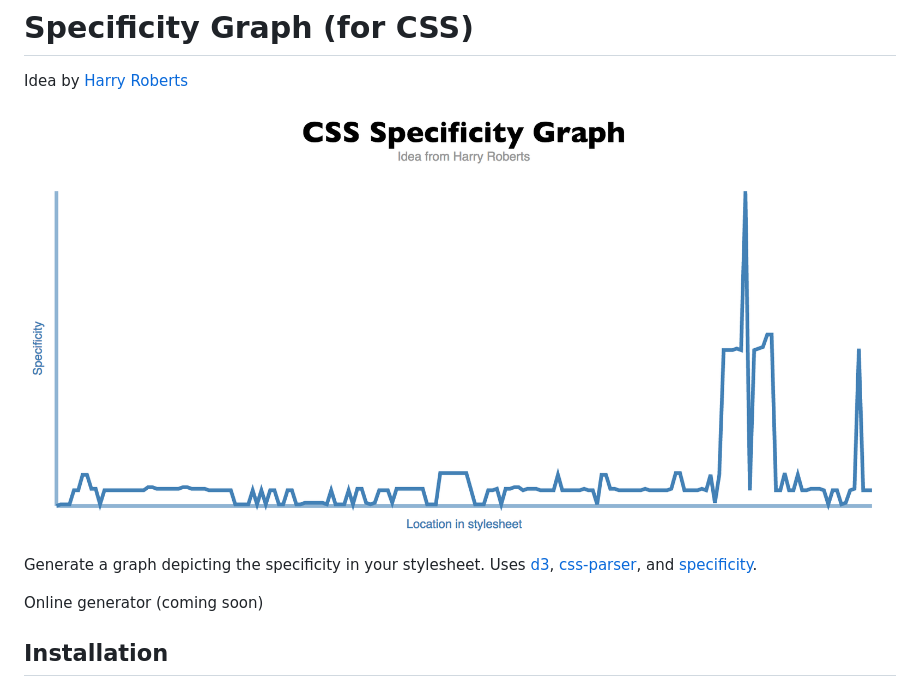
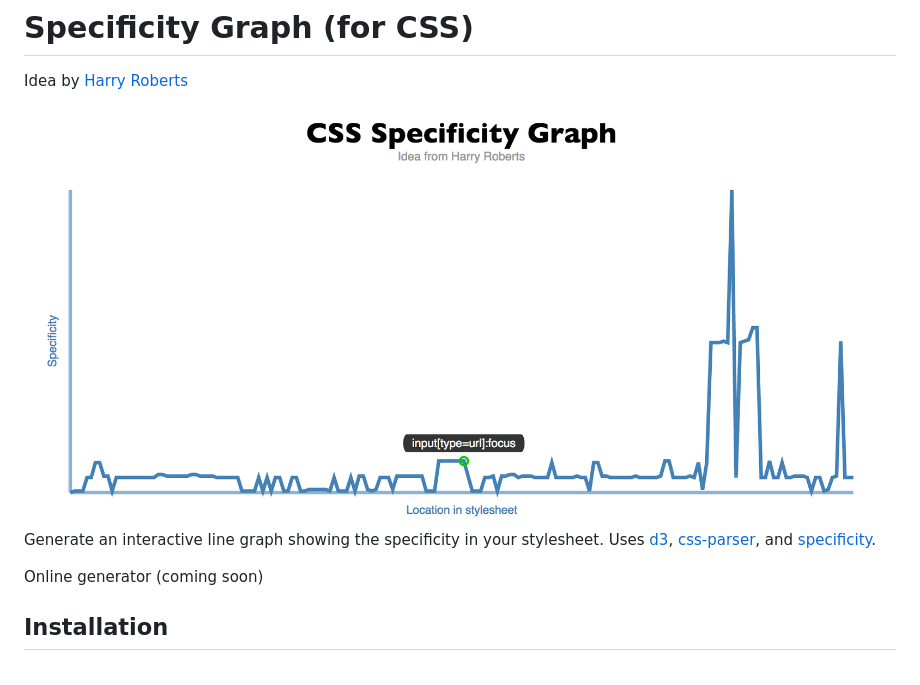
Before and after one commit to pocketjoso/specificity-graph, a Markdown page: README.md, the part around the change. Drawn GitHub-style; pictures changed too: img/example-graph.png.

Commit message:
clarify graph is interactive

```diff
--- a/README.md
+++ b/README.md
@@ -2,7 +2,7 @@
 Idea by [Harry Roberts](http://csswizardry.com/2014/10/the-specificity-graph/)
 
 ![The generated graph](https://raw.githubusercontent.com/pocketjoso/specificity-graph/master/img/example-graph.png)
-Generate a graph depicting the specificity in your stylesheet. Uses [d3](https://github.com/mbostock/d3), [css-parser](https://github.com/reworkcss/css-parse), and [specificity](https://github.com/keeganstreet/specificity).
+Generate an interactive line graph showing the specificity in your stylesheet. Uses [d3](https://github.com/mbostock/d3), [css-parser](https://github.com/reworkcss/css-parse), and [specificity](https://github.com/keeganstreet/specificity).
 
 Online generator (coming soon)
 
```
